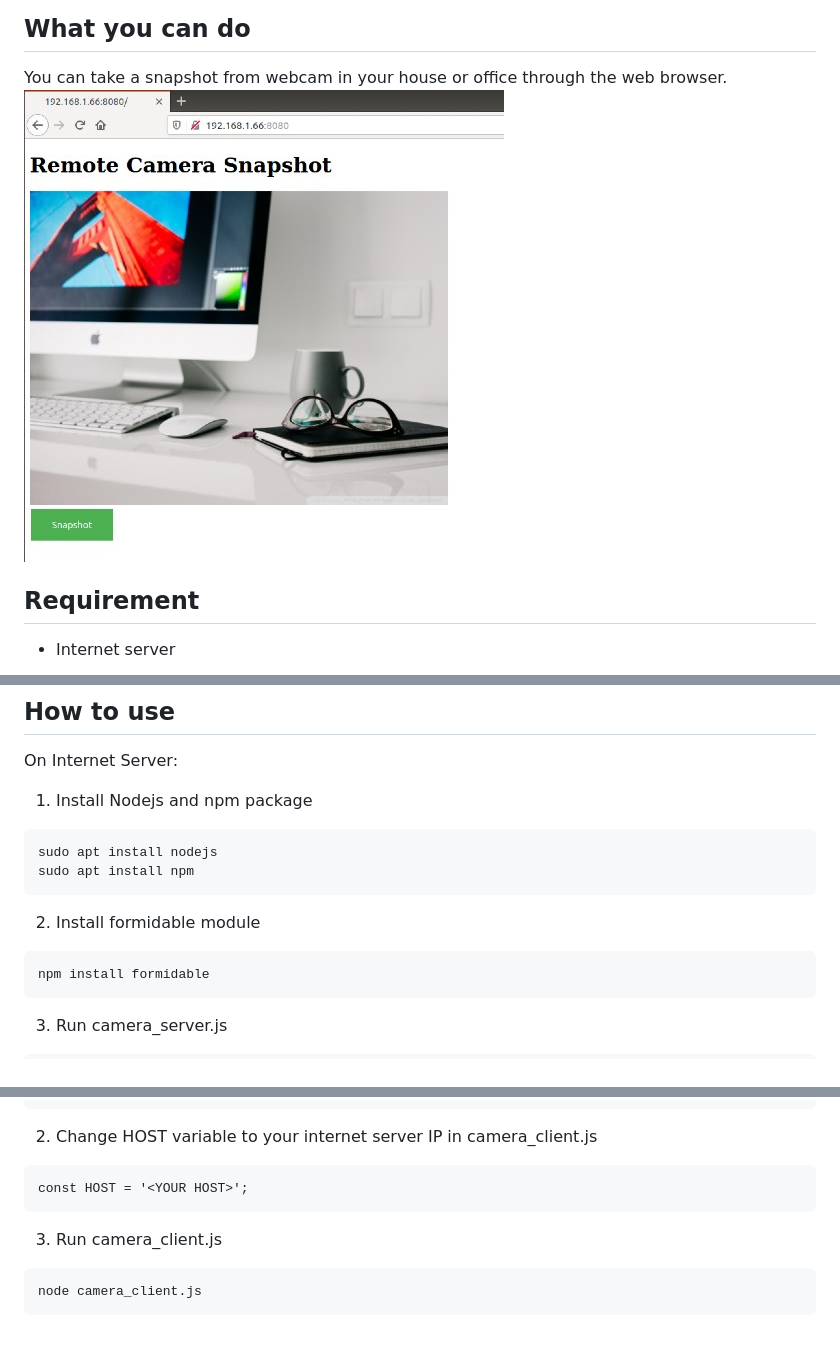
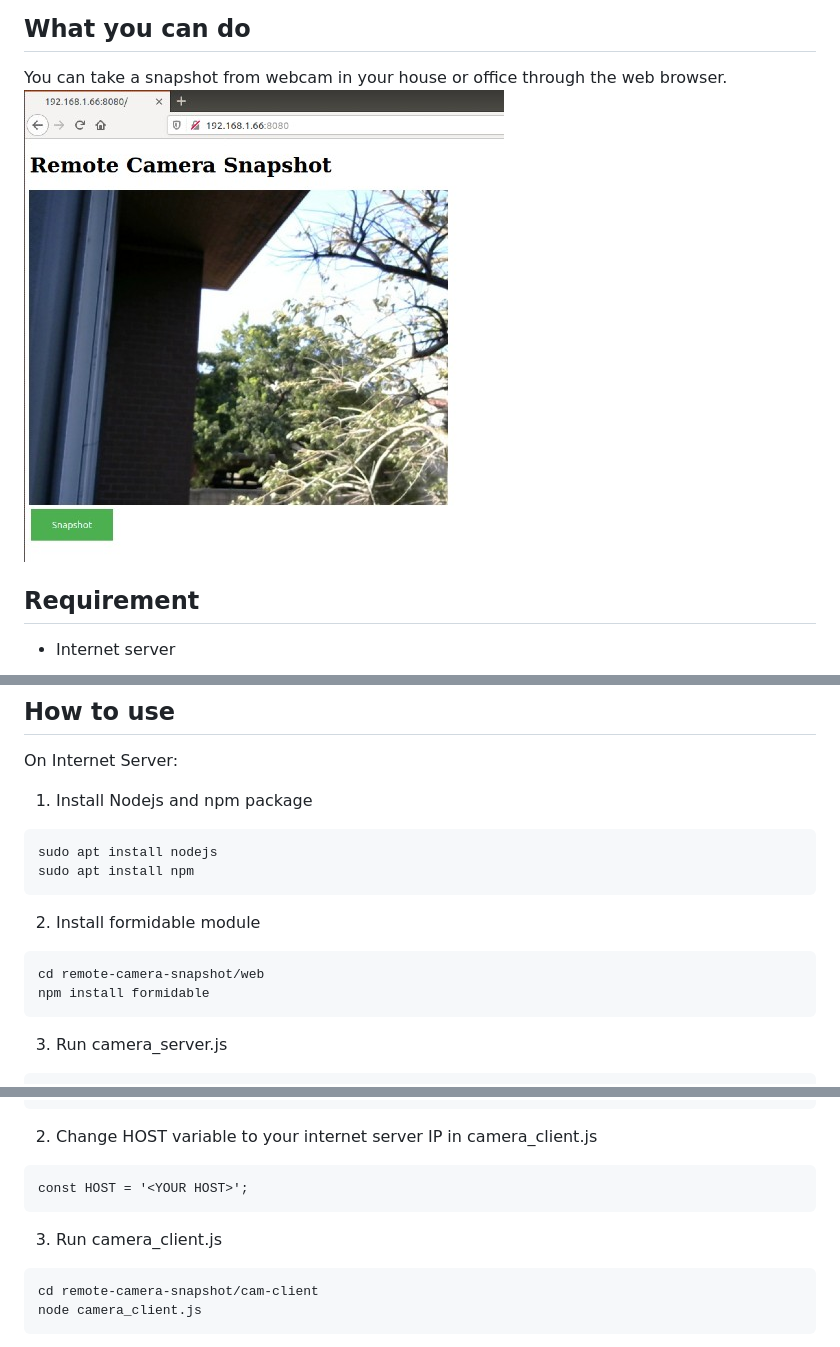
Before and after one commit to bytestar/remote-camera-snapshot, a Markdown page: README.md, 3 parts joined by grey strips. Rendered like a GitHub page; pictures changed too: rcs_demo.jpg.

Commit message:
init commit

````diff
--- a/README.md
+++ b/README.md
@@ -25,6 +25,7 @@ sudo apt install npm
 ```
 2. Install formidable module
 ```
+cd remote-camera-snapshot/web
 npm install formidable
 ```
 3. Run camera_server.js
@@ -44,6 +45,7 @@ const HOST = '<YOUR HOST>';
 ```
 3. Run camera_client.js
 ```
+cd remote-camera-snapshot/cam-client
 node camera_client.js
 ```
 Finally,<br/>
````
